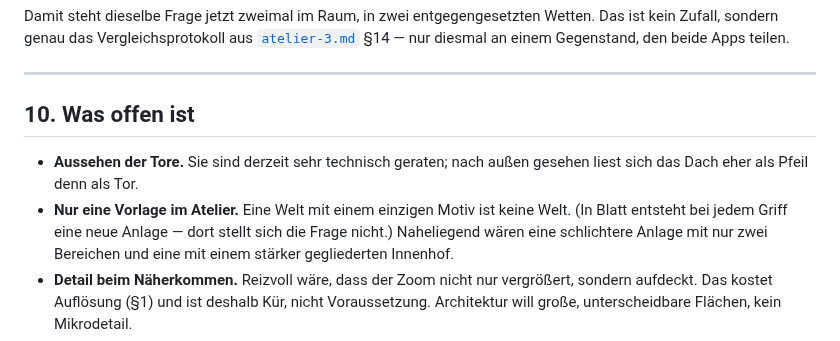
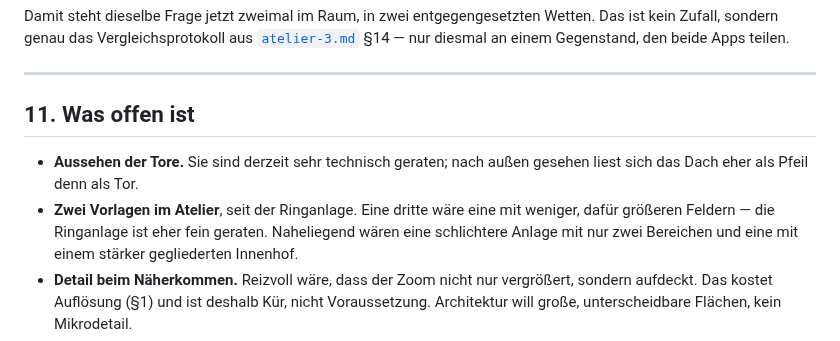
Before and after one commit to pahlborn/mandala-atelier, a Markdown page: docs/architektur.md, the part around one of its changes. Rendered like a GitHub page.

```diff
--- a/docs/architektur.md
+++ b/docs/architektur.md
@@ -240,13 +285,12 @@ Apps teilen.
 
 ---
 
-## 10. Was offen ist
+## 11. Was offen ist
 
 - **Aussehen der Tore.** Sie sind derzeit sehr technisch geraten; nach außen
   gesehen liest sich das Dach eher als Pfeil denn als Tor.
-- **Nur eine Vorlage im Atelier.** Eine Welt mit einem einzigen Motiv ist keine
-  Welt. (In Blatt entsteht bei jedem Griff eine neue Anlage — dort stellt sich
-  die Frage nicht.)
+- **Zwei Vorlagen im Atelier**, seit der Ringanlage. Eine dritte wäre eine mit
+  weniger, dafür größeren Feldern — die Ringanlage ist eher fein geraten.
   Naheliegend wären eine schlichtere Anlage mit nur zwei Bereichen und eine mit
   einem stärker gegliederten Innenhof.
 - **Detail beim Näherkommen.** Reizvoll wäre, dass der Zoom nicht nur
```
Also changed, not shown: other parts of docs/architektur.md (+46 -1 lines), README.md (+31 -4 lines), docs/ringanlage-beispiel.png (added), 2 other files.
